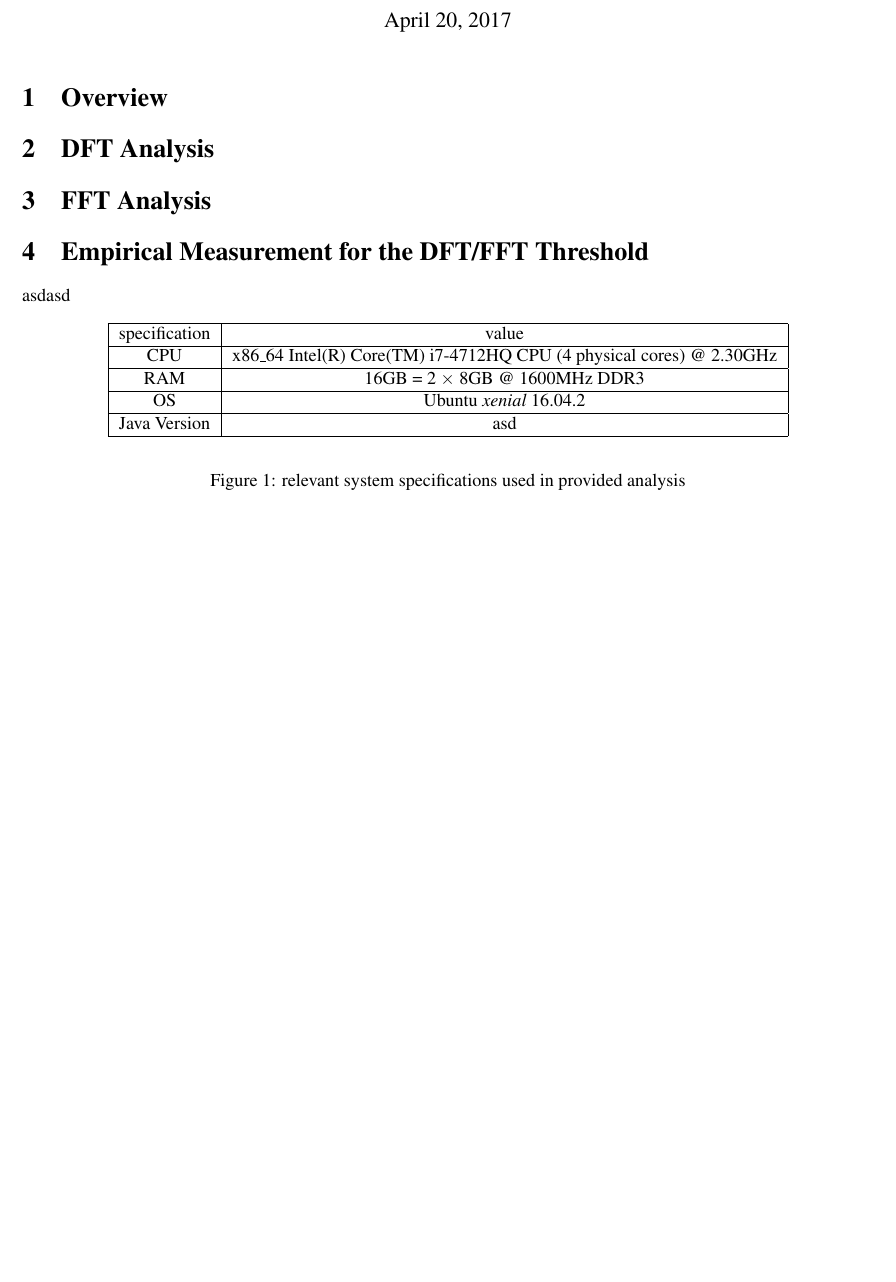
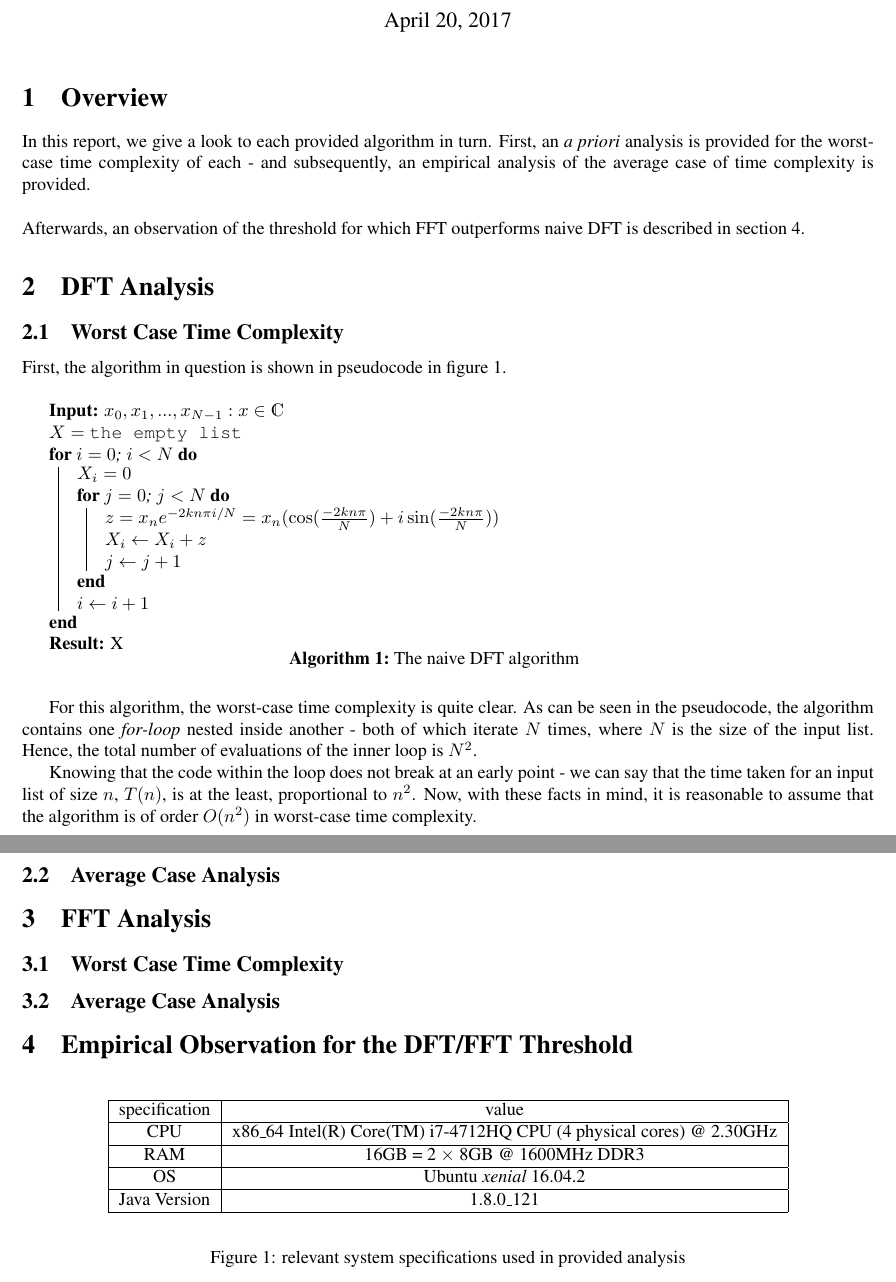
Before and after one commit to samwalls/complexity-analysis, a LaTeX document (tex/report.tex): part of the page before the commit and two parts of pages 1 and 2 of 2 after it, the two joined at a grey line, cut so that both start at the same text, the shorter picture padded with empty space. Compiled offline with pdfLaTeX.

Commit message:
add introduction and naive DFT pseudocode

```diff
--- a/tex/report.tex
+++ b/tex/report.tex
@@ -1,6 +1,8 @@
 \documentclass[]{article}
 \usepackage{times}
 \usepackage[margin=1in]{geometry}
+\usepackage{algorithm2e}
+\usepackage{dsfont}
 
 %opening
 \title{CS3052 - Computational Complexity -\\Analysis of the Discrete Fourier Transform}
@@ -11,10 +13,37 @@
 \maketitle
 
 \section{Overview}
-\section{DFT Analysis}
-\section{FFT Analysis}
-\section{Empirical Measurement for the DFT/FFT Threshold}
-asdasd
+In this report, we give a look to each provided algorithm in turn. First, an \emph{a priori} analysis is provided for the worst-case time complexity of each - and subsequently, an empirical analysis of the average case of time complexity is provided.
+\\\\
+Afterwards, an observation of the threshold for which FFT outperforms naive DFT is described in section \ref{sec:threshold}.
+\section{DFT Analysis}\label{sec:dft}
+\subsection{Worst Case Time Complexity}
+First, the algorithm in question is shown in pseudocode in figure \ref{alg:dft}.
+\begin{algorithm}[h]
+	\KwIn{$x_0, x_1, ..., x_{N-1} : x \in \mathds{C}$}
+	$X = \verb|the empty list|$\\
+	\For{$i = 0$; $i < N$}{
+		$X_i = 0$\\
+		\For{$j = 0$; $j < N$}{
+			$z = x_n e^{-2kn\pi i / N} = x_n(\cos(\frac{-2kn\pi}{N}) + i \sin(\frac{-2kn\pi}{N}))$\\
+			$X_i \leftarrow X_i + z$\\
+			$j \leftarrow j + 1$\\
+		}
+		$i \leftarrow i + 1$\\
+	}
+	\KwResult{X}
+\caption{The naive DFT algorithm\label{alg:dft}}
+\end{algorithm}
+
+For this algorithm, the worst-case time complexity is quite clear. As can be seen in the pseudocode, the algorithm contains one \emph{for-loop} nested inside another - both of which iterate $N$ times, where $N$ is the size of the input list. Hence, the total number of evaluations of the inner loop is $N^2$.
+
+Knowing that the code within the loop does not break at an early point - we can say that the time taken for an input list of size $n$, $T(n)$, is at the least, proportional to $n^2$. Now, with these facts in mind, it is reasonable to assume that the algorithm is of order $O(n^2)$ in worst-case time complexity.
+
+\subsection{Average Case Analysis}
+\section{FFT Analysis}\label{sec:fft}
+\subsection{Worst Case Time Complexity}
+\subsection{Average Case Analysis}
+\section{Empirical Observation for the DFT/FFT Threshold}\label{sec:threshold}
 \begin{figure}[h]
 	\begin{center}
 		\begin{tabular}{ | c | c | }
@@ -27,7 +56,7 @@ asdasd
 			\hline
 			OS & Ubuntu \emph{xenial} 16.04.2 \\
 			\hline
-			Java Version & asd \\
+			Java Version & 1.8.0\_121 \\
 			\hline
 		\end{tabular}
 	\end{center}
```
